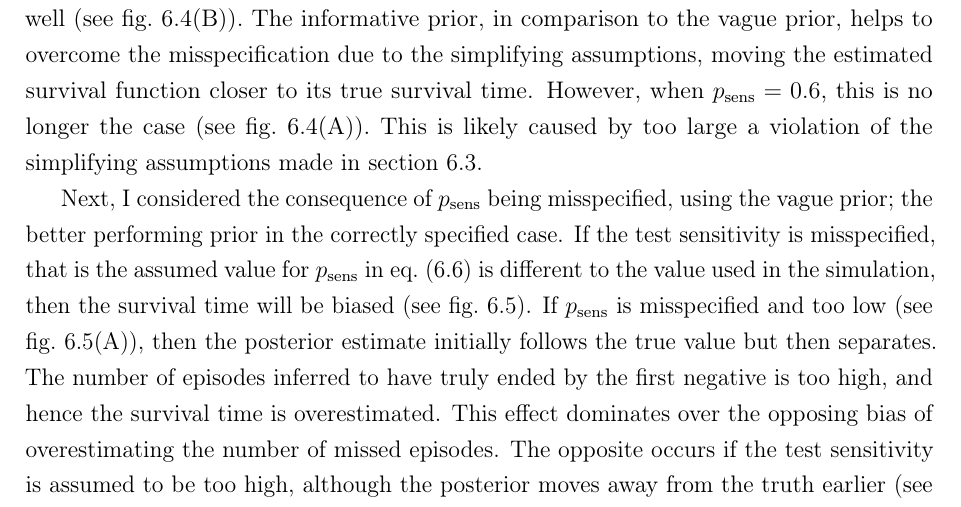
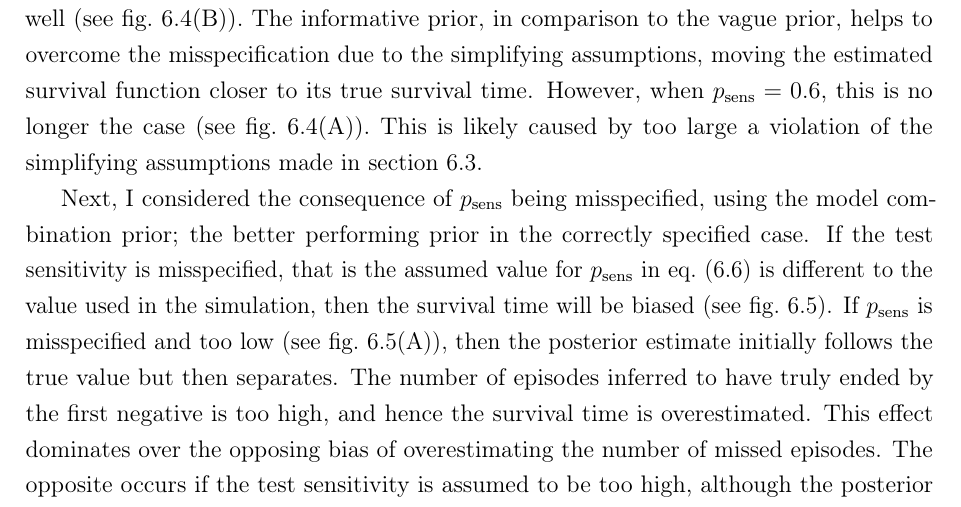
Before and after one commit to joshuablake/thesis, a LaTeX thesis (cis-imperfect-testing.tex): part of page 10 of 17, cut so that both start at the same text. Compiled offline with pdfLaTeX.

Commit message:
fix mistake in text

```diff
--- a/cis-imperfect-testing.tex
+++ b/cis-imperfect-testing.tex
@@ -301,7 +301,7 @@ This is likely caused by too large a violation of the simplifying assumptions ma
   \label{imperf-test:fig:constant-test-sensitivity}
 \end{figure}
 
-Next, I considered the consequence of $\psens$ being misspecified, using the vague prior; the better performing prior in the correctly specified case.
+Next, I considered the consequence of $\psens$ being misspecified, using the model combination prior; the better performing prior in the correctly specified case.
 If the test sensitivity is misspecified, that is the assumed value for $p_\text{sens}$ in \cref{imperf-test:eq:pit-prime,imperf-test:eq:pit-prime} is different to the value used in the simulation, then the survival time will be biased (see \cref{imperf-test:fig:misspecified-test-sensitivity}).
 If $\psens$ is misspecified and too low (see \cref{imperf-test:fig:misspecified-test-sensitivity}(A)), then the posterior estimate initially follows the true value but then separates.
 The number of episodes inferred to have truly ended by the first negative is too high, and hence the survival time is overestimated.
```
